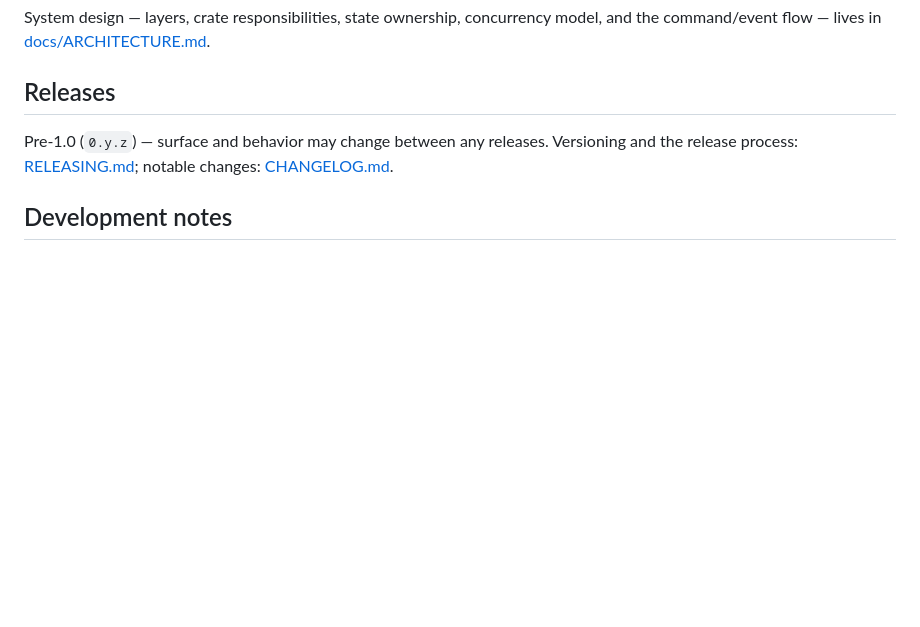
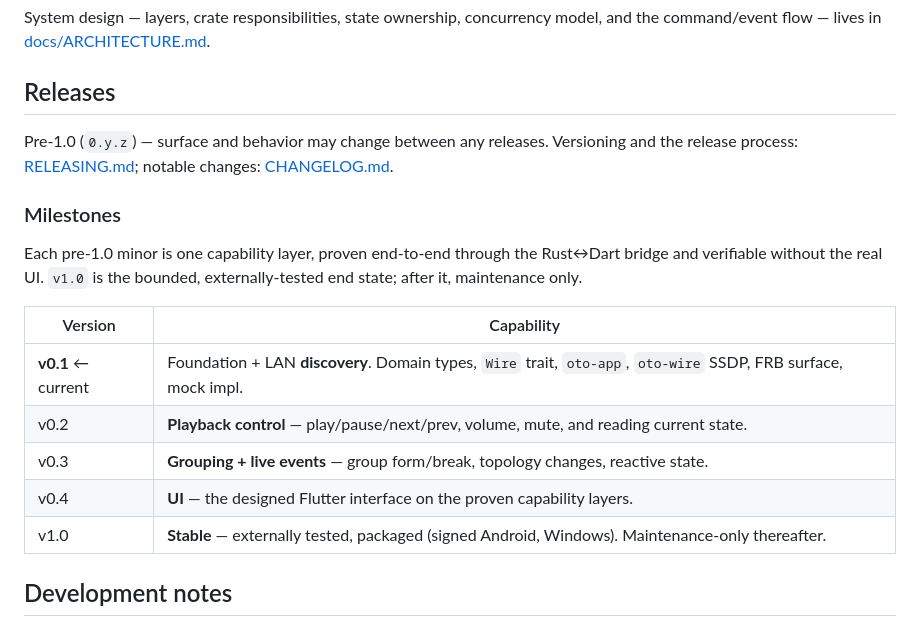
Before and after one commit to Oszkar/oto, a Markdown page: README.md, the part around the change. Rendered like a GitHub page; blank space fills up the shorter version.

Commit message:
docs(readme): add pre-1.0 milestone ladder
Capability-based milestones (each minor = one layer, UI-deferred;
v1.0 = bounded, externally-tested end state, maintenance after).
Placed in README for visibility; revisited after each milestone.

Co-Authored-By: Claude Opus 4.7 (1M context) <noreply@anthropic.com>

```diff
--- a/README.md
+++ b/README.md
@@ -138,6 +138,20 @@ Pre-1.0 (`0.y.z`) — surface and behavior may change between any releases.
 Versioning and the release process: [RELEASING.md](RELEASING.md);
 notable changes: [CHANGELOG.md](CHANGELOG.md).
 
+### Milestones
+
+Each pre-1.0 minor is one capability layer, proven end-to-end through the
+Rust↔Dart bridge and verifiable without the real UI. `v1.0` is the
+bounded, externally-tested end state; after it, maintenance only.
+
+| Version | Capability |
+|---|---|
+| **v0.1** &larr; current | Foundation + LAN **discovery**. Domain types, `Wire` trait, `oto-app`, `oto-wire` SSDP, FRB surface, mock impl. |
+| v0.2 | **Playback control** — play/pause/next/prev, volume, mute, and reading current state. |
+| v0.3 | **Grouping + live events** — group form/break, topology changes, reactive state. |
+| v0.4 | **UI** — the designed Flutter interface on the proven capability layers. |
+| v1.0 | **Stable** — externally tested, packaged (signed Android, Windows). Maintenance-only thereafter. |
+
 ## Development notes
 
 - State management on the Dart side is **Riverpod 3 with codegen**. Define
```
